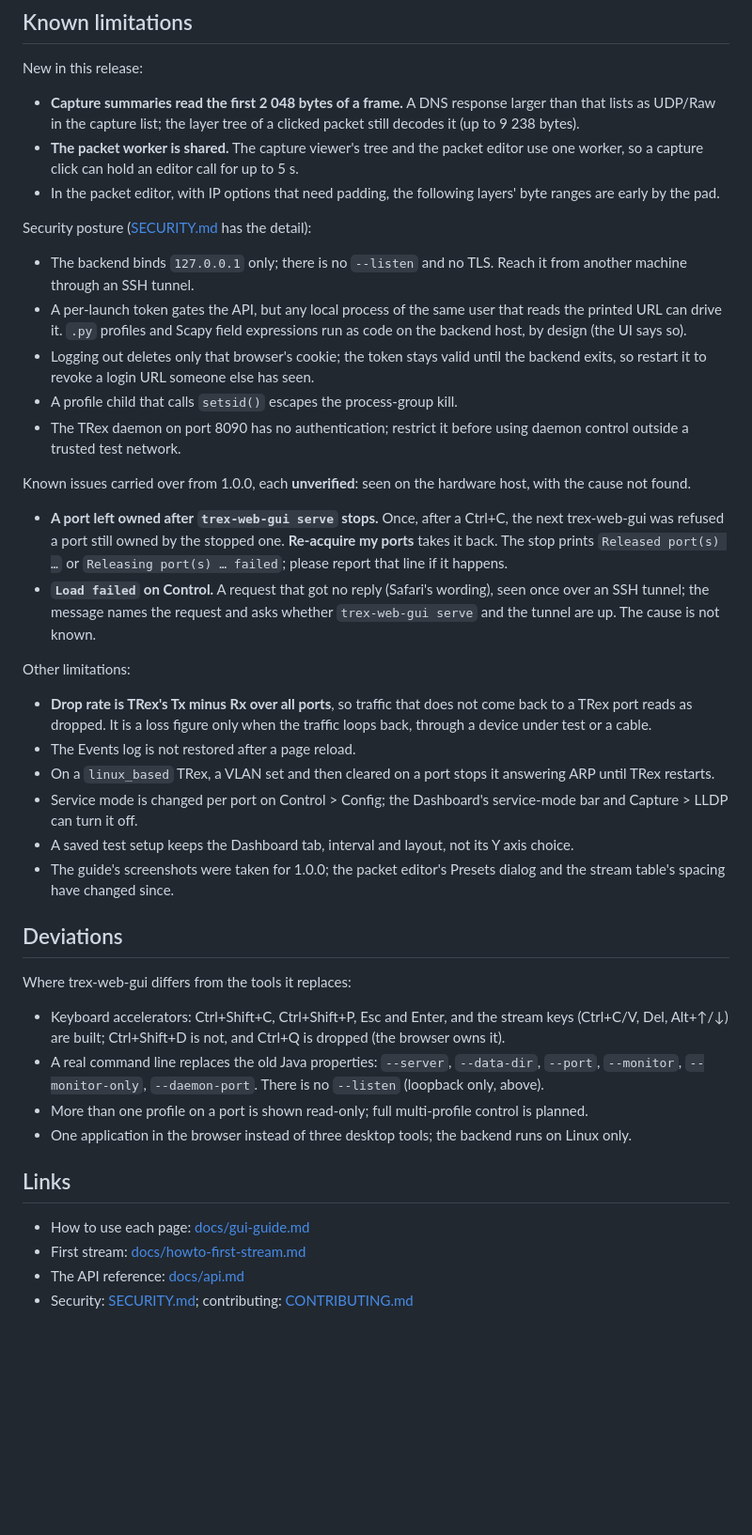
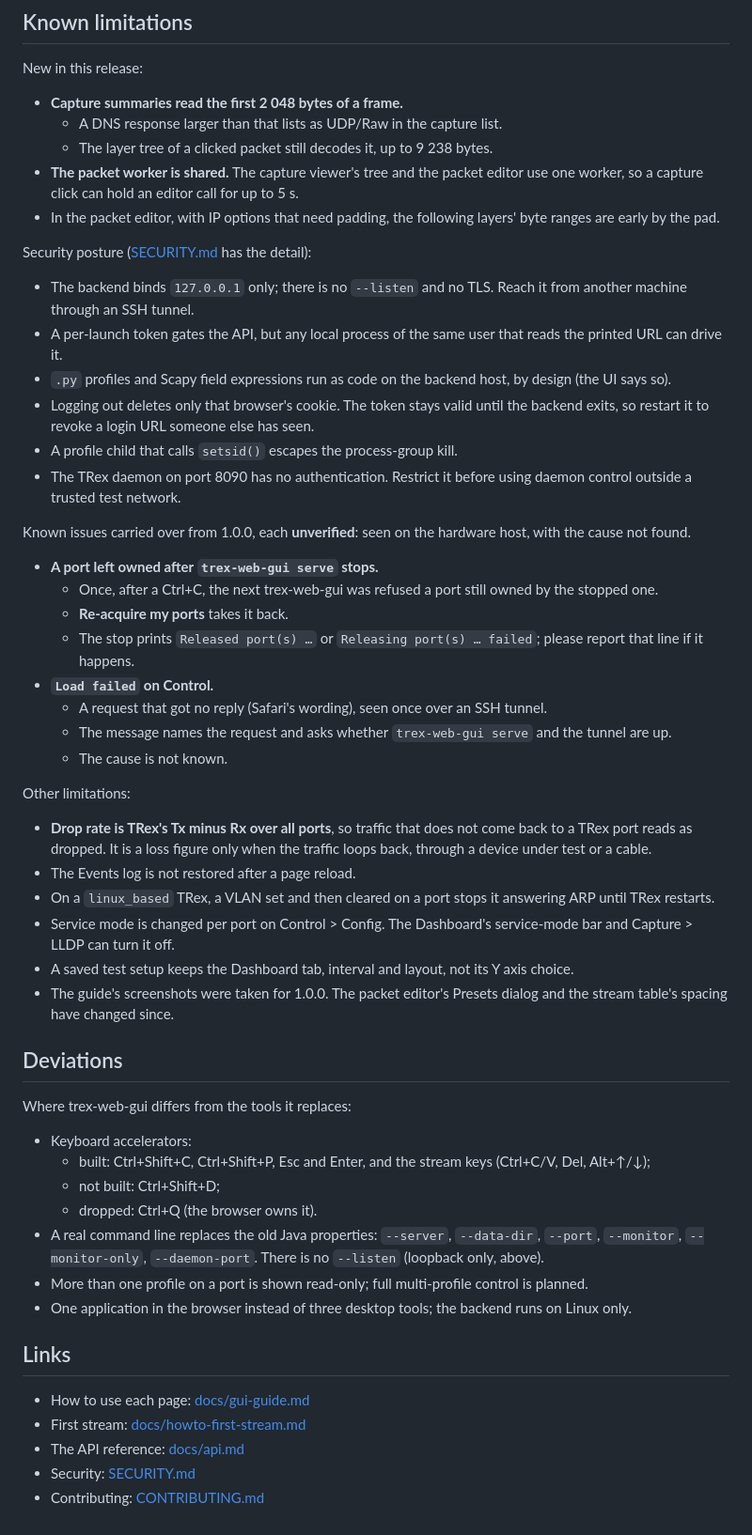
Before and after one commit to CRinATL/trex-web-gui, a Markdown page: docs/releases/v1.1.0.md, the part around one of its changes. Shown at 94% size. GitHub-like rendering; blank space fills up the shorter version.

```diff
--- a/docs/releases/v1.1.0.md
+++ b/docs/releases/v1.1.0.md
@@ -65,8 +83,9 @@ step: [docs/howto-first-stream.md](../howto-first-stream.md).
 
 New in this release:
 
-- **Capture summaries read the first 2 048 bytes of a frame.** A DNS response larger than that lists as UDP/Raw
-  in the capture list; the layer tree of a clicked packet still decodes it (up to 9 238 bytes).
+- **Capture summaries read the first 2 048 bytes of a frame.**
+  - A DNS response larger than that lists as UDP/Raw in the capture list.
+  - The layer tree of a clicked packet still decodes it, up to 9 238 bytes.
 - **The packet worker is shared.** The capture viewer's tree and the packet editor use one worker, so a capture
   click can hold an editor call for up to 5 s.
 - In the packet editor, with IP options that need padding, the following layers' byte ranges are early by the
@@ -77,20 +96,24 @@ Security posture ([SECURITY.md](../../SECURITY.md) has the detail):
 - The backend binds `127.0.0.1` only; there is no `--listen` and no TLS. Reach it from another machine through an
   SSH tunnel.
 - A per-launch token gates the API, but any local process of the same user that reads the printed URL can drive
-  it. `.py` profiles and Scapy field expressions run as code on the backend host, by design (the UI says so).
-- Logging out deletes only that browser's cookie; the token stays valid until the backend exits, so restart it to
+  it.
+- `.py` profiles and Scapy field expressions run as code on the backend host, by design (the UI says so).
+- Logging out deletes only that browser's cookie. The token stays valid until the backend exits, so restart it to
   revoke a login URL someone else has seen.
 - A profile child that calls `setsid()` escapes the process-group kill.
-- The TRex daemon on port 8090 has no authentication; restrict it before using daemon control outside a trusted
+- The TRex daemon on port 8090 has no authentication. Restrict it before using daemon control outside a trusted
   test network.
 
 Known issues carried over from 1.0.0, each **unverified**: seen on the hardware host, with the cause not found.
 
-- **A port left owned after `trex-web-gui serve` stops.** Once, after a Ctrl+C, the next trex-web-gui was refused a
-  port still owned by the stopped one. **Re-acquire my ports** takes it back. The stop prints `Released port(s) …`
-  or `Releasing port(s) … failed`; please report that line if it happens.
-- **`Load failed` on Control.** A request that got no reply (Safari's wording), seen once over an SSH tunnel; the
-  message names the request and asks whether `trex-web-gui serve` and the tunnel are up. The cause is not known.
+- **A port left owned after `trex-web-gui serve` stops.**
+  - Once, after a Ctrl+C, the next trex-web-gui was refused a port still owned by the stopped one.
+  - **Re-acquire my ports** takes it back.
+  - The stop prints `Released port(s) …` or `Releasing port(s) … failed`; please report that line if it happens.
+- **`Load failed` on Control.**
+  - A request that got no reply (Safari's wording), seen once over an SSH tunnel.
+  - The message names the request and asks whether `trex-web-gui serve` and the tunnel are up.
+  - The cause is not known.
 
 Other limitations:
 
@@ -98,18 +121,20 @@ Other limitations:
   dropped. It is a loss figure only when the traffic loops back, through a device under test or a cable.
 - The Events log is not restored after a page reload.
 - On a `linux_based` TRex, a VLAN set and then cleared on a port stops it answering ARP until TRex restarts.
-- Service mode is changed per port on Control > Config; the Dashboard's service-mode bar and Capture > LLDP can
+- Service mode is changed per port on Control > Config. The Dashboard's service-mode bar and Capture > LLDP can
   turn it off.
 - A saved test setup keeps the Dashboard tab, interval and layout, not its Y axis choice.
-- The guide's screenshots were taken for 1.0.0; the packet editor's Presets dialog and the stream table's spacing
+- The guide's screenshots were taken for 1.0.0. The packet editor's Presets dialog and the stream table's spacing
   have changed since.
 
 ## Deviations
 
 Where trex-web-gui differs from the tools it replaces:
 
-- Keyboard accelerators: Ctrl+Shift+C, Ctrl+Shift+P, Esc and Enter, and the stream keys (Ctrl+C/V, Del,
-  Alt+↑/↓) are built; Ctrl+Shift+D is not, and Ctrl+Q is dropped (the browser owns it).
+- Keyboard accelerators:
+  - built: Ctrl+Shift+C, Ctrl+Shift+P, Esc and Enter, and the stream keys (Ctrl+C/V, Del, Alt+↑/↓);
+  - not built: Ctrl+Shift+D;
+  - dropped: Ctrl+Q (the browser owns it).
 - A real command line replaces the old Java properties: `--server`, `--data-dir`, `--port`, `--monitor`,
   `--monitor-only`, `--daemon-port`. There is no `--listen` (loopback only, above).
 - More than one profile on a port is shown read-only; full multi-profile control is planned.
@@ -120,4 +145,5 @@ Where trex-web-gui differs from the tools it replaces:
 - How to use each page: [docs/gui-guide.md](../gui-guide.md)
 - First stream: [docs/howto-first-stream.md](../howto-first-stream.md)
 - The API reference: [docs/api.md](../api.md)
-- Security: [SECURITY.md](../../SECURITY.md); contributing: [CONTRIBUTING.md](../../CONTRIBUTING.md)
+- Security: [SECURITY.md](../../SECURITY.md)
+- Contributing: [CONTRIBUTING.md](../../CONTRIBUTING.md)
```
Also changed, not shown: other parts of docs/releases/v1.1.0.md (+53 -35 lines).
